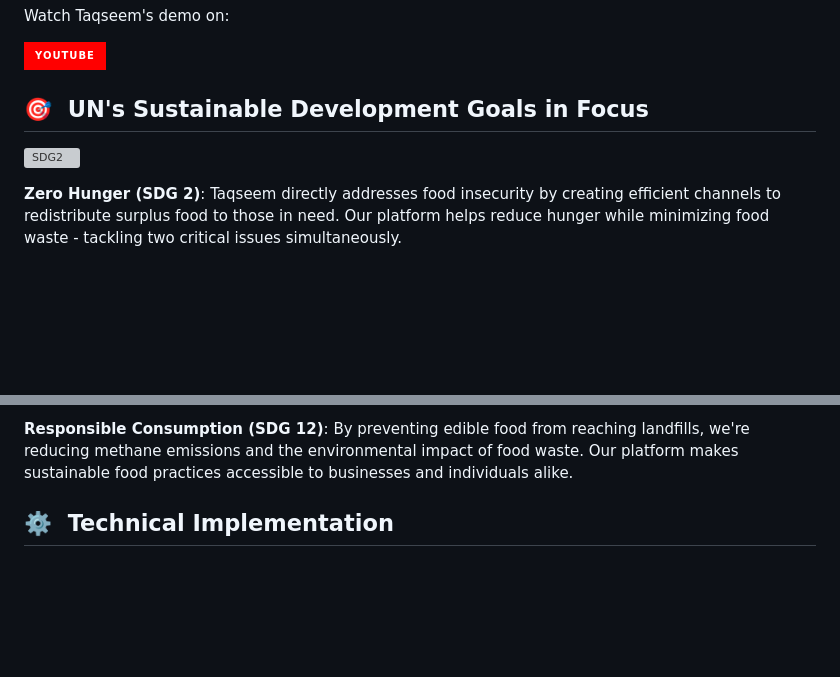
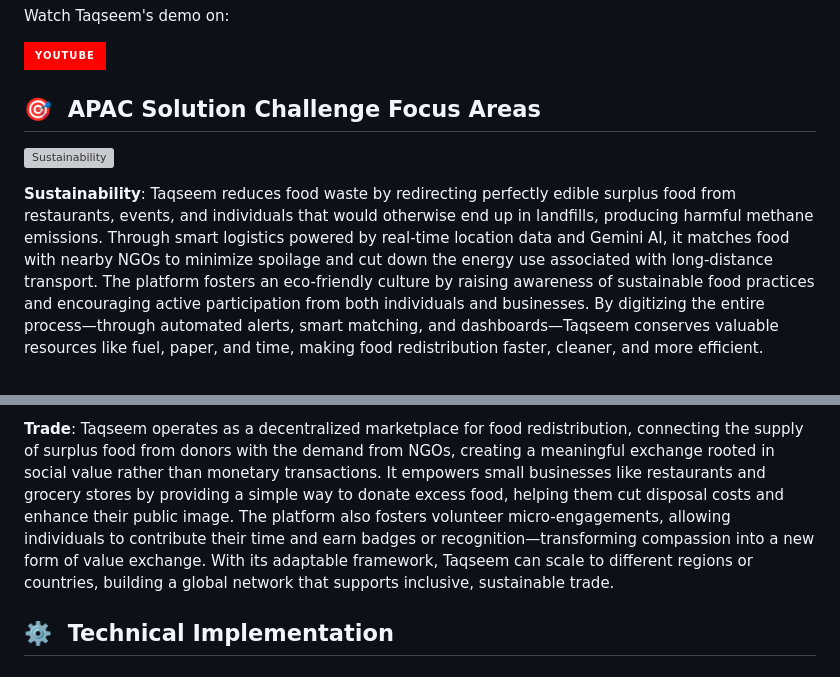
Before and after one commit to UmerNoor-cmd/Taqseem, a Markdown page: README.md, 2 parts joined by grey strips. GitHub-like rendering; badges without logos; blank space fills up the shorter version; grey boxes are pictures that could not be loaded.

```diff
--- a/README.md
+++ b/README.md
@@ -70,12 +70,12 @@ Watch Taqseem's demo on:
     <img src="https://img.shields.io/badge/YouTube-%23FF0000.svg?style=for-the-badge&logo=YouTube&logoColor=white" alt=""/>
 </a>
 
-## 🎯 &nbsp;UN's Sustainable Development Goals in Focus
+## 🎯 &nbsp;APAC Solution Challenge Focus Areas
 
-![SDG2](https://i.postimg.cc/7h0LGYnc/Screenshot-2025-05-16-005700.png)
+![Sustainability](https://i.postimg.cc/7h0LGYnc/Screenshot-2025-05-16-005700.png)
 
 <p>
-<strong>Zero Hunger (SDG 2)</strong>: Taqseem directly addresses food insecurity by creating efficient channels to redistribute surplus food to those in need. Our platform helps reduce hunger while minimizing food waste - tackling two critical issues simultaneously.
+<strong>Sustainability</strong>: Taqseem reduces food waste by redirecting perfectly edible surplus food from restaurants, events, and individuals that would otherwise end up in landfills, producing harmful methane emissions. Through smart logistics powered by real-time location data and Gemini AI, it matches food with nearby NGOs to minimize spoilage and cut down the energy use associated with long-distance transport. The platform fosters an eco-friendly culture by raising awareness of sustainable food practices and encouraging active participation from both individuals and businesses. By digitizing the entire process—through automated alerts, smart matching, and dashboards—Taqseem conserves valuable resources like fuel, paper, and time, making food redistribution faster, cleaner, and more efficient.
 </p>
 
 <br>
@@ -84,6 +84,6 @@ Watch Taqseem's demo on:
 
 <p>
-<strong>Responsible Consumption (SDG 12)</strong>: By preventing edible food from reaching landfills, we're reducing methane emissions and the environmental impact of food waste. Our platform makes sustainable food practices accessible to businesses and individuals alike.
+<strong>Trade</strong>: Taqseem operates as a decentralized marketplace for food redistribution, connecting the supply of surplus food from donors with the demand from NGOs, creating a meaningful exchange rooted in social value rather than monetary transactions. It empowers small businesses like restaurants and grocery stores by providing a simple way to donate excess food, helping them cut disposal costs and enhance their public image. The platform also fosters volunteer micro-engagements, allowing individuals to contribute their time and earn badges or recognition—transforming compassion into a new form of value exchange. With its adaptable framework, Taqseem can scale to different regions or countries, building a global network that supports inclusive, sustainable trade.
 </p>
 
 ## ⚙️ &nbsp;Technical Implementation
```
Also changed, not shown: other parts of README.md (+1 -1 lines).
